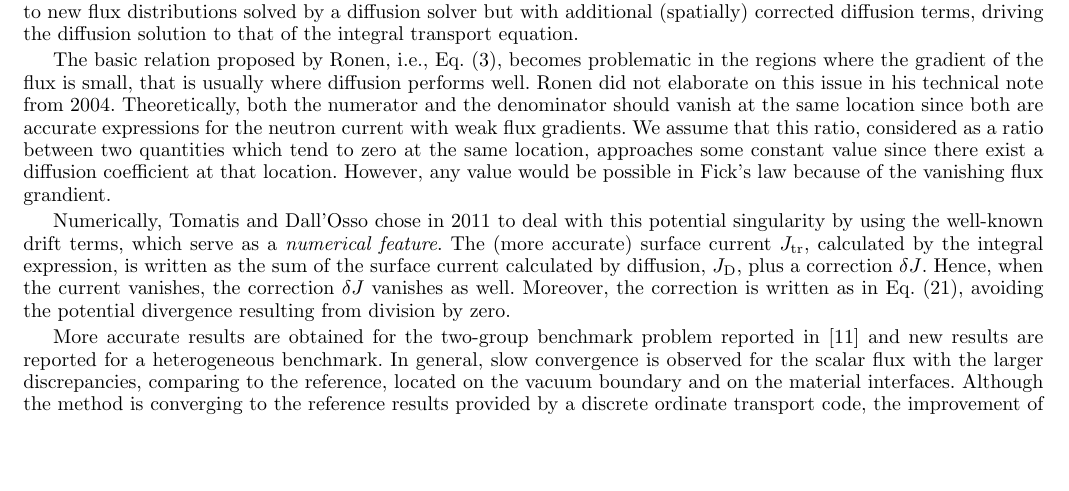
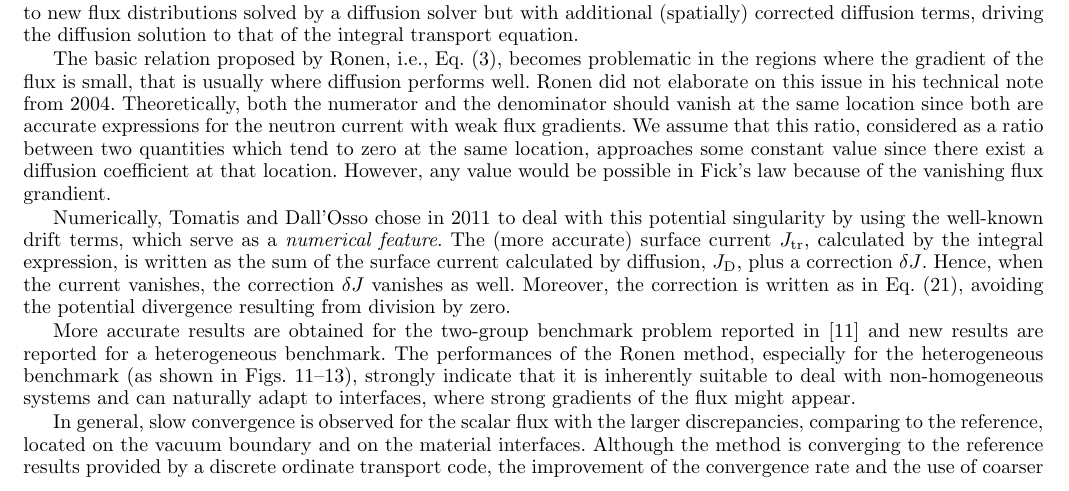
Before and after one commit to ndarmage/RM1D, a LaTeX paper (docs/EPJP2019/Gross-EPJP-2019.tex): part of page 13 of 15, cut so that both start at the same text, the shorter picture padded with empty space. Compiled offline with pdfLaTeX.

Commit message:
Final version for latexdiff

```diff
--- a/docs/EPJP2019/Gross-EPJP-2019.tex
+++ b/docs/EPJP2019/Gross-EPJP-2019.tex
@@ -1148,7 +1148,9 @@ Numerically, Tomatis and Dall'Osso chose in 2011 to deal with this potential sin
 
 %Nonetheless, the same current can be enforced in the discretized form of the diffusion equation as suggested by the CMFD, which avoids the numerical issues resulting from small flux gradients. This is the option adopted in this study.
 
-More accurate results are obtained for the two-group benchmark problem reported in \cite{Tomatis-2011} and new results are reported for a heterogeneous benchmark. In general, slow convergence is observed for the scalar flux with the larger discrepancies, comparing to the reference, located on the vacuum boundary and on the material interfaces. Although the method is converging to the reference results provided by a discrete ordinate transport code, the improvement of the convergence rate and the use of coarser meshes are crucial for the advancement of the methodology in practical applications. These topics will be addressed as future developments, as well as higher-order anisotropy.
+More accurate results are obtained for the two-group benchmark problem reported in \cite{Tomatis-2011} and new results are reported for a heterogeneous benchmark. The performances of the Ronen method, especially for the heterogeneous benchmark (as shown in Figs.~\ref{fig:hetero-flux}--\ref{fig:Dcoef}), strongly indicate that it is inherently suitable to deal with non-homogeneous systems and can naturally adapt to interfaces, where strong gradients of the flux might appear.
+
+In general, slow convergence is observed for the scalar flux with the larger discrepancies, comparing to the reference, located on the vacuum boundary and on the material interfaces. Although the method is converging to the reference results provided by a discrete ordinate transport code, the improvement of the convergence rate and the use of coarser meshes are crucial for the advancement of the methodology in practical applications. These topics will be addressed as future developments, as well as higher-order anisotropy.
 
 %
 % ---------------------------------------------------
```
Also changed, not shown: docs/EPJP2019/response/response.tex (+1 -5 lines), docs/EPJP2019/Gross-EPJP-2019.pdf, docs/EPJP2019/response/response.pdf.
